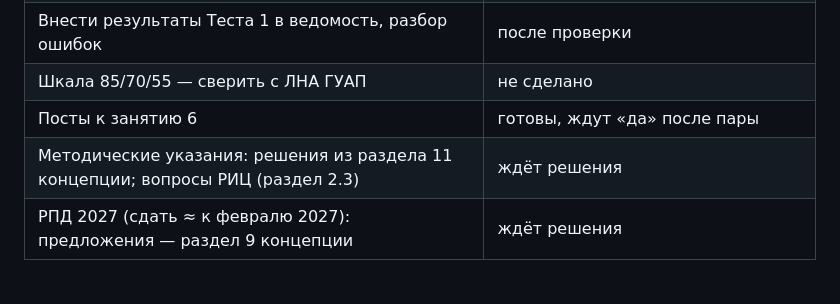
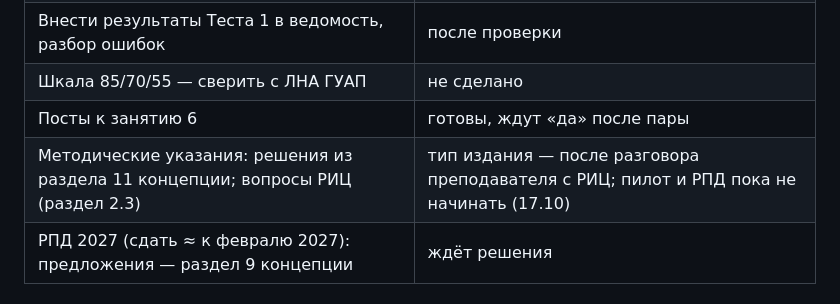
Before and after one commit to DimaMuhannad/OPD, a Markdown page: STATE.md, the part around the change. Rendered like a GitHub page.

Commit message:
STATE: тип издания — после разговора с РИЦ
Co-Authored-By: Claude Opus 5.5 <noreply@anthropic.com>
Claude-Session: https://claude.ai/code/session_01N3r1b3FxaW2nG2rmVFmFAy

```diff
--- a/STATE.md
+++ b/STATE.md
@@ -34,7 +34,7 @@
 | Внести результаты Теста 1 в ведомость, разбор ошибок | после проверки |
 | Шкала 85/70/55 — сверить с ЛНА ГУАП | не сделано |
 | Посты к занятию 6 | готовы, ждут «да» после пары |
-| Методические указания: решения из раздела 11 концепции; вопросы РИЦ (раздел 2.3) | ждёт решения |
+| Методические указания: решения из раздела 11 концепции; вопросы РИЦ (раздел 2.3) | тип издания — после разговора преподавателя с РИЦ; пилот и РПД пока не начинать (17.10) |
 | РПД 2027 (сдать ≈ к февралю 2027): предложения — раздел 9 концепции | ждёт решения |
 
 ## Решения последних сессий
```
